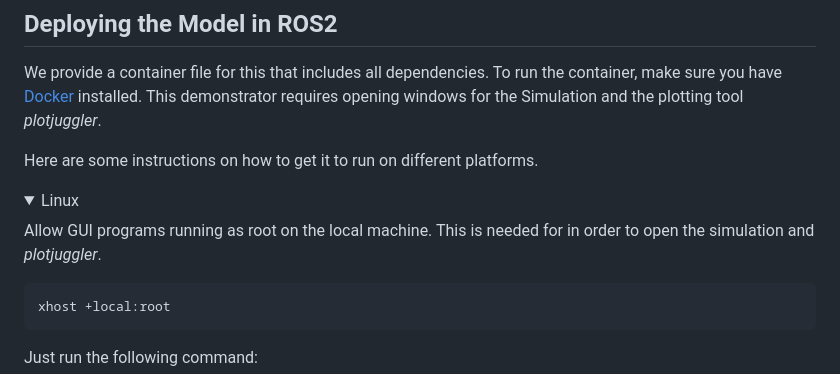
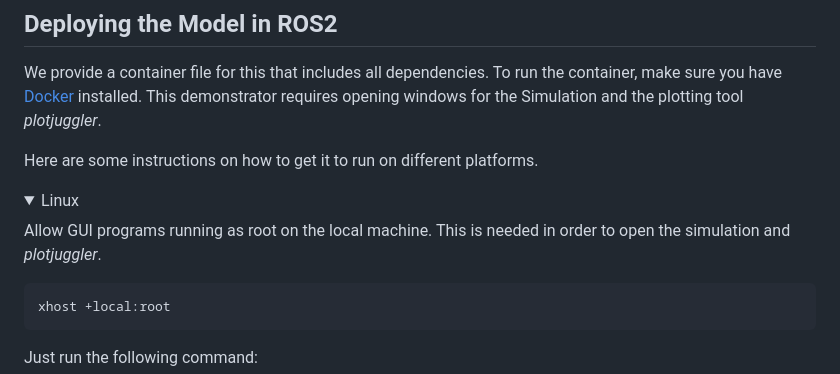
Before and after one commit to flowcean/ipin2025-workshop, a Markdown page: README.md, the part around the change. Rendered like a GitHub page; folded sections open.

Commit message:
Fix typo in README regarding GUI programs

````diff
--- a/README.md
+++ b/README.md
@@ -22,7 +22,7 @@ Here are some instructions on how to get it to run on different platforms.
    <summary>Linux</summary>
 
 
-Allow GUI programs running as root on the local machine. This is needed for in order to open the simulation and _plotjuggler_.
+Allow GUI programs running as root on the local machine. This is needed in order to open the simulation and _plotjuggler_.
 
    ```bash
 xhost +local:root
````
